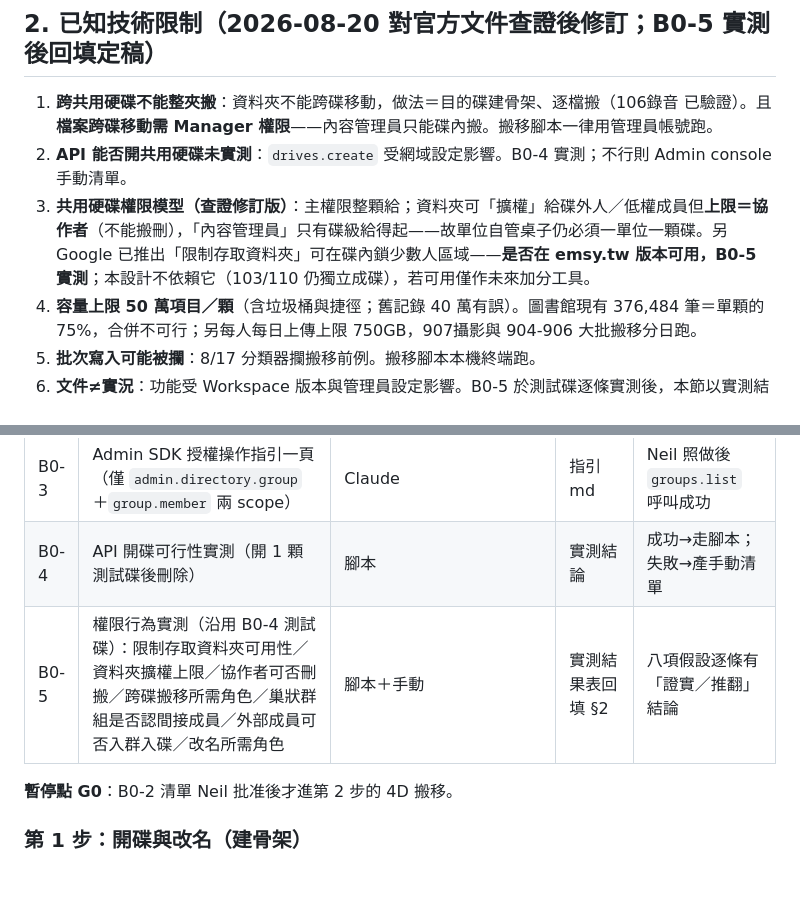
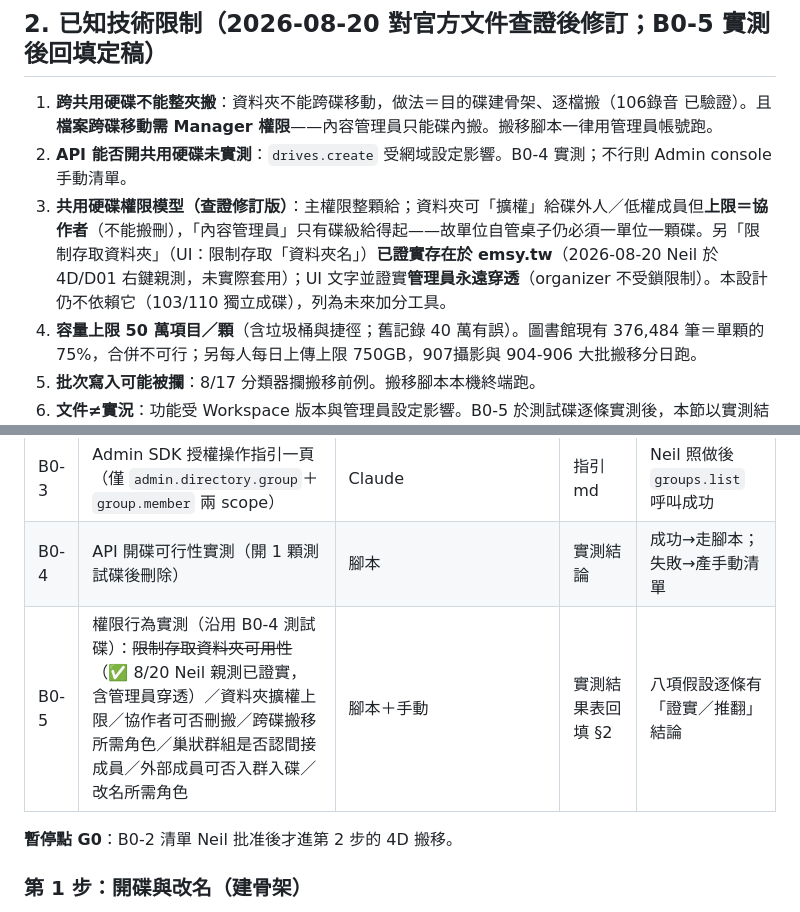
Before and after one commit to neilliao/drive-inventory, a Markdown page: docs/specs/2026-08-20-drive-execution-spec.md, 2 parts joined by grey strips. GitHub-like rendering; blank space fills up the shorter version.

Commit message:
spec: B0-5 第一項實測完成（限制存取資料夾存在於emsy.tw、管理員穿透，Neil親測）

```diff
--- a/docs/specs/2026-08-20-drive-execution-spec.md
+++ b/docs/specs/2026-08-20-drive-execution-spec.md
@@ -22,7 +22,7 @@
 
 1. **跨共用硬碟不能整夾搬**：資料夾不能跨碟移動，做法＝目的碟建骨架、逐檔搬（106錄音 已驗證）。且**檔案跨碟移動需 Manager 權限**——內容管理員只能碟內搬。搬移腳本一律用管理員帳號跑。
 2. **API 能否開共用硬碟未實測**：`drives.create` 受網域設定影響。B0-4 實測；不行則 Admin console 手動清單。
-3. **共用硬碟權限模型（查證修訂版）**：主權限整顆給；資料夾可「擴權」給碟外人／低權成員但**上限＝協作者**（不能搬刪），「內容管理員」只有碟級給得起——故單位自管桌子仍必須一單位一顆碟。另 Google 已推出「限制存取資料夾」可在碟內鎖少數人區域——**是否在 emsy.tw 版本可用，B0-5 實測**；本設計不依賴它（103/110 仍獨立成碟），若可用僅作未來加分工具。
+3. **共用硬碟權限模型（查證修訂版）**：主權限整顆給；資料夾可「擴權」給碟外人／低權成員但**上限＝協作者**（不能搬刪），「內容管理員」只有碟級給得起——故單位自管桌子仍必須一單位一顆碟。另「限制存取資料夾」（UI：限制存取「資料夾名」）**已證實存在於 emsy.tw**（2026-08-20 Neil 於 4D/D01 右鍵親測，未實際套用）；UI 文字並證實**管理員永遠穿透**（organizer 不受鎖限制）。本設計仍不依賴它（103/110 獨立成碟），列為未來加分工具。
 4. **容量上限 50 萬項目／顆**（含垃圾桶與捷徑；舊記錄 40 萬有誤）。圖書館現有 376,484 筆＝單顆的 75%，合併不可行；另每人每日上傳上限 750GB，907攝影與 904-906 大批搬移分日跑。
 5. **批次寫入可能被攔**：8/17 分類器攔搬移前例。搬移腳本本機終端跑。
 6. **文件≠實況**：功能受 Workspace 版本與管理員設定影響。B0-5 於測試碟逐條實測後，本節以實測結果為準回填。
@@ -37,7 +37,7 @@
 | B0-2 | 4D 拆組 dry-run 清單＋D01 中心 139 筆內容清單 | 腳本 `scripts/plan_4d_split.py` | 2 份 CSV | 清單筆數合計＝13,537±（排除 D01 另列）；每列有目的碟欄 |
 | B0-3 | Admin SDK 授權操作指引一頁（僅 `admin.directory.group`＋`group.member` 兩 scope） | Claude | 指引 md | Neil 照做後 `groups.list` 呼叫成功 |
 | B0-4 | API 開碟可行性實測（開 1 顆測試碟後刪除） | 腳本 | 實測結論 | 成功→走腳本；失敗→產手動清單 |
-| B0-5 | 權限行為實測（沿用 B0-4 測試碟）：限制存取資料夾可用性／資料夾擴權上限／協作者可否刪搬／跨碟搬移所需角色／巢狀群組是否認間接成員／外部成員可否入群入碟／改名所需角色 | 腳本＋手動 | 實測結果表回填 §2 | 八項假設逐條有「證實／推翻」結論 |
+| B0-5 | 權限行為實測（沿用 B0-4 測試碟）：~~限制存取資料夾可用性~~（✅ 8/20 Neil 親測已證實，含管理員穿透）／資料夾擴權上限／協作者可否刪搬／跨碟搬移所需角色／巢狀群組是否認間接成員／外部成員可否入群入碟／改名所需角色 | 腳本＋手動 | 實測結果表回填 §2 | 八項假設逐條有「證實／推翻」結論 |
 
 **暫停點 G0**：B0-2 清單 Neil 批准後才進第 2 步的 4D 搬移。
 
```
